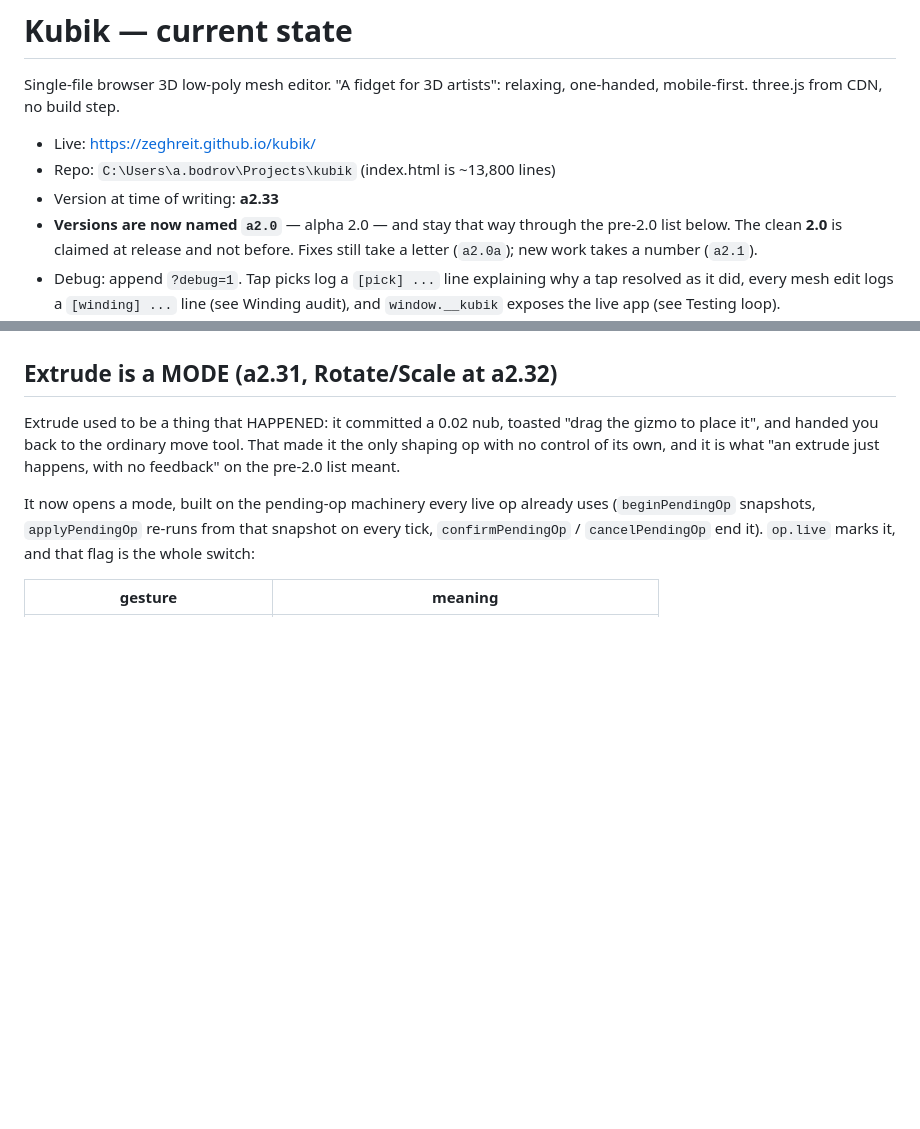
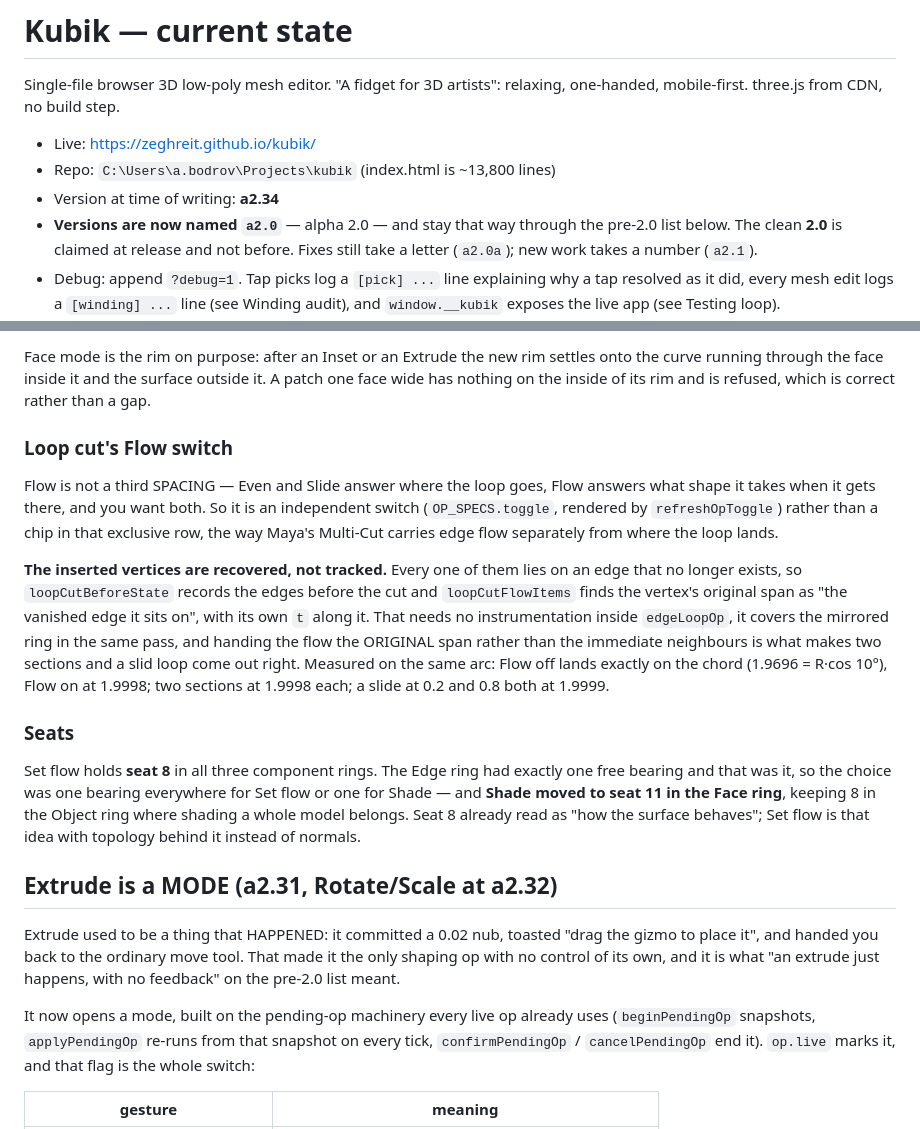
Before and after one commit to Zeghreit/kubik, a Markdown page: CURRENT_STATE.md, 2 parts joined by grey strips. GitHub-like rendering; blank space fills up the shorter version.

```diff
--- a/CURRENT_STATE.md
+++ b/CURRENT_STATE.md
@@ -5,7 +5,7 @@ relaxing, one-handed, mobile-first. three.js from CDN, no build step.
 
 - Live: https://zeghreit.github.io/kubik/
 - Repo: `C:\Users\a.bodrov\Projects\kubik` (index.html is ~13,800 lines)
-- Version at time of writing: **a2.33**
+- Version at time of writing: **a2.34**
 - **Versions are now named `a2.0`** — alpha 2.0 — and stay that way through
   the pre-2.0 list below. The clean **2.0** is claimed at release and not
   before. Fixes still take a letter (`a2.0a`); new work takes a number
@@ -1782,3 +1862,36 @@ otherwise the inspector reports the position the object was reflected FROM.
+Face mode is the rim on purpose: after an Inset or an Extrude the new rim
+settles onto the curve running through the face inside it and the surface
+outside it. A patch one face wide has nothing on the inside of its rim and
+is refused, which is correct rather than a gap.
+
+### Loop cut's Flow switch
+
+Flow is not a third SPACING — Even and Slide answer where the loop goes,
+Flow answers what shape it takes when it gets there, and you want both. So
+it is an independent switch (`OP_SPECS.toggle`, rendered by
+`refreshOpToggle`) rather than a chip in that exclusive row, the way Maya's
+Multi-Cut carries edge flow separately from where the loop lands.
+
+**The inserted vertices are recovered, not tracked.** Every one of them lies
+on an edge that no longer exists, so `loopCutBeforeState` records the edges
+before the cut and `loopCutFlowItems` finds the vertex's original span as
+"the vanished edge it sits on", with its own `t` along it. That needs no
+instrumentation inside `edgeLoopOp`, it covers the mirrored ring in the same
+pass, and handing the flow the ORIGINAL span rather than the immediate
+neighbours is what makes two sections and a slid loop come out right.
+Measured on the same arc: Flow off lands exactly on the chord (1.9696 =
+R·cos 10°), Flow on at 1.9998; two sections at 1.9998 each; a slide at 0.2
+and 0.8 both at 1.9999.
+
+### Seats
+
+Set flow holds **seat 8** in all three component rings. The Edge ring had
+exactly one free bearing and that was it, so the choice was one bearing
+everywhere for Set flow or one for Shade — and **Shade moved to seat 11 in
+the Face ring**, keeping 8 in the Object ring where shading a whole model
+belongs. Seat 8 already read as "how the surface behaves"; Set flow is that
+idea with topology behind it instead of normals.
+
 ## Extrude is a MODE (a2.31, Rotate/Scale at a2.32)
 
 Extrude used to be a thing that HAPPENED: it committed a 0.02 nub, toasted
```
Also changed, not shown: other parts of CURRENT_STATE.md (+80 -0 lines).
